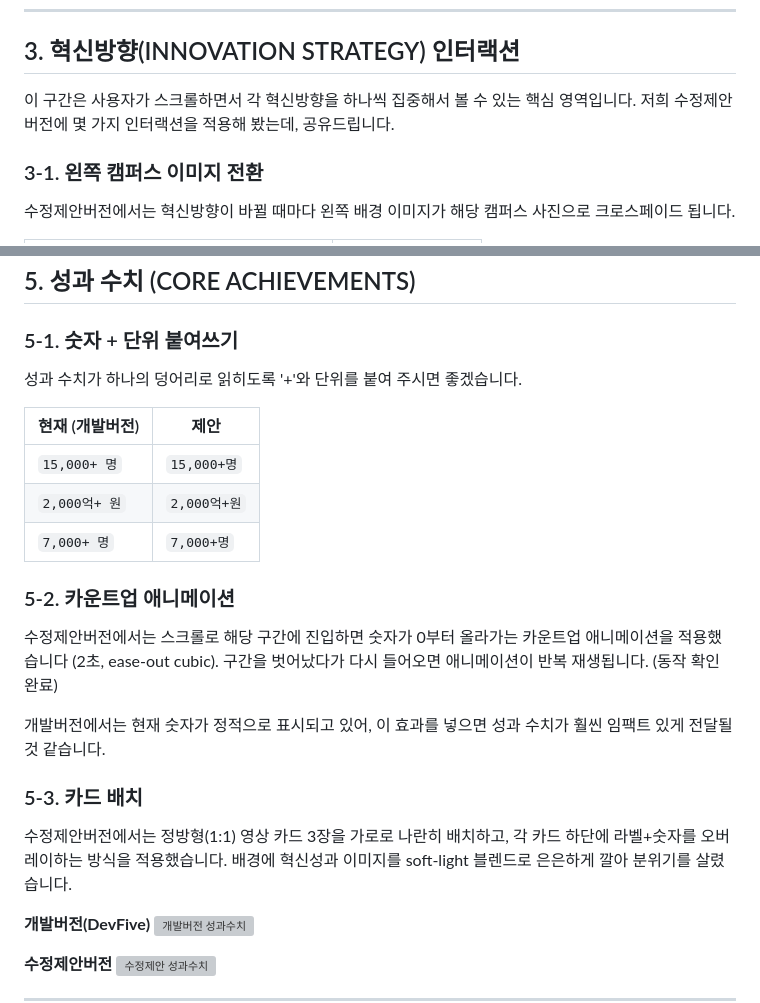
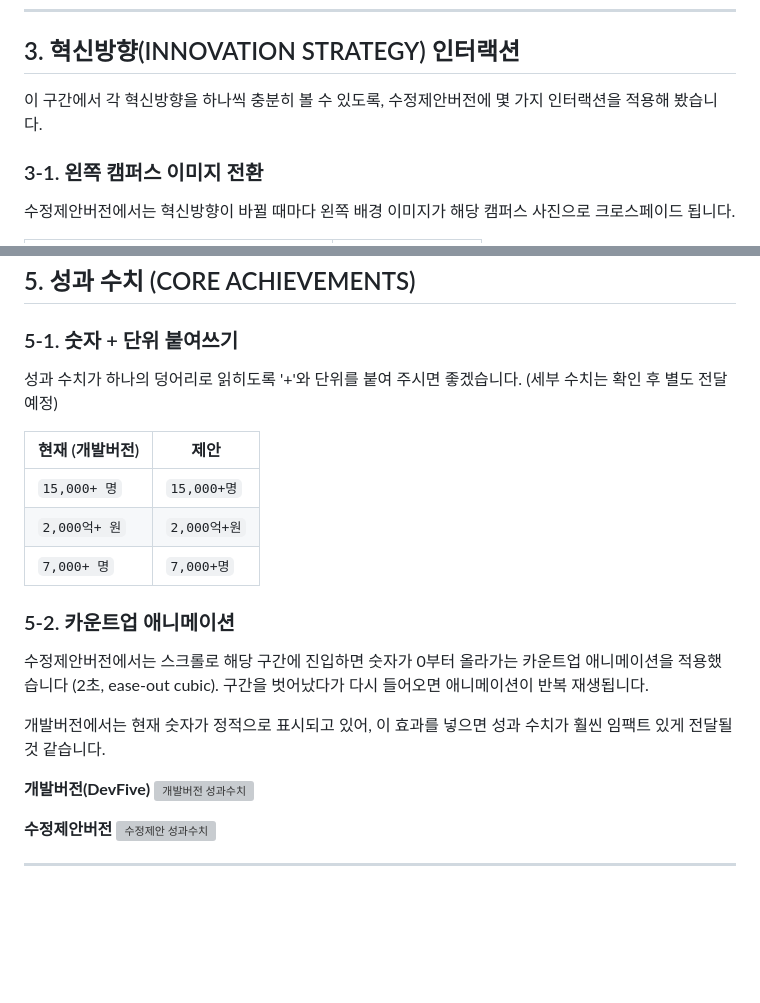
Before and after one commit to dhkim13dongaackr/glocal-web, a Markdown page: landing_20260223/피드백_20260303.md, 2 parts joined by grey strips. GitHub-like rendering; blank space fills up the shorter version; grey boxes are pictures that could not be loaded.

```diff
--- a/landing_20260223/피드백_20260303.md
+++ b/landing_20260223/피드백_20260303.md
@@ -85,8 +95,7 @@
 
 ## 3. 혁신방향(INNOVATION STRATEGY) 인터랙션
 
-이 구간은 사용자가 스크롤하면서 각 혁신방향을 하나씩 집중해서 볼 수 있는 핵심 영역입니다.
-저희 수정제안버전에 몇 가지 인터랙션을 적용해 봤는데, 공유드립니다.
+이 구간에서 각 혁신방향을 하나씩 충분히 볼 수 있도록, 수정제안버전에 몇 가지 인터랙션을 적용해 봤습니다.
 
 ### 3-1. 왼쪽 캠퍼스 이미지 전환
 
@@ -144,6 +153,7 @@
 ### 5-1. 숫자 + 단위 붙여쓰기
 
 성과 수치가 하나의 덩어리로 읽히도록 '+'와 단위를 붙여 주시면 좋겠습니다.
+(세부 수치는 확인 후 별도 전달 예정)
 
 | 현재 (개발버전) | 제안 |
 |---------------|------|
@@ -153,13 +163,9 @@
 
 ### 5-2. 카운트업 애니메이션
 
-수정제안버전에서는 스크롤로 해당 구간에 진입하면 숫자가 0부터 올라가는 카운트업 애니메이션을 적용했습니다 (2초, ease-out cubic). 구간을 벗어났다가 다시 들어오면 애니메이션이 반복 재생됩니다. (동작 확인 완료)
+수정제안버전에서는 스크롤로 해당 구간에 진입하면 숫자가 0부터 올라가는 카운트업 애니메이션을 적용했습니다 (2초, ease-out cubic). 구간을 벗어났다가 다시 들어오면 애니메이션이 반복 재생됩니다.
 
 개발버전에서는 현재 숫자가 정적으로 표시되고 있어, 이 효과를 넣으면 성과 수치가 훨씬 임팩트 있게 전달될 것 같습니다.
-
-### 5-3. 카드 배치
-
-수정제안버전에서는 정방형(1:1) 영상 카드 3장을 가로로 나란히 배치하고, 각 카드 하단에 라벨+숫자를 오버레이하는 방식을 적용했습니다. 배경에 혁신성과 이미지를 soft-light 블렌드로 은은하게 깔아 분위기를 살렸습니다.
 
 **개발버전(DevFive)**
 ![개발버전 성과수치](feedback_screenshots/vendor_achievements.png)
```
Also changed, not shown: other parts of landing_20260223/피드백_20260303.md (+20 -10 lines).
